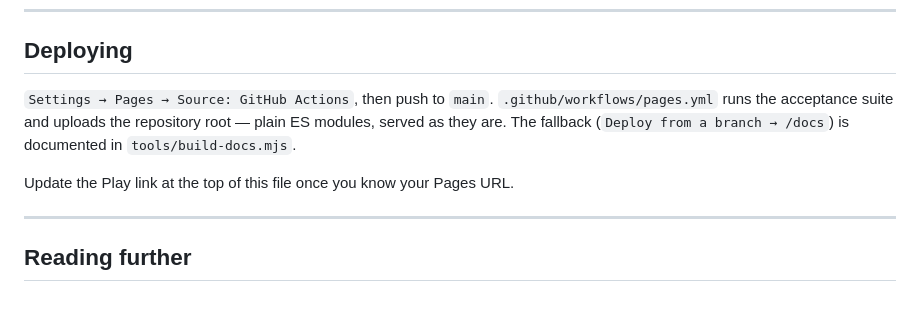
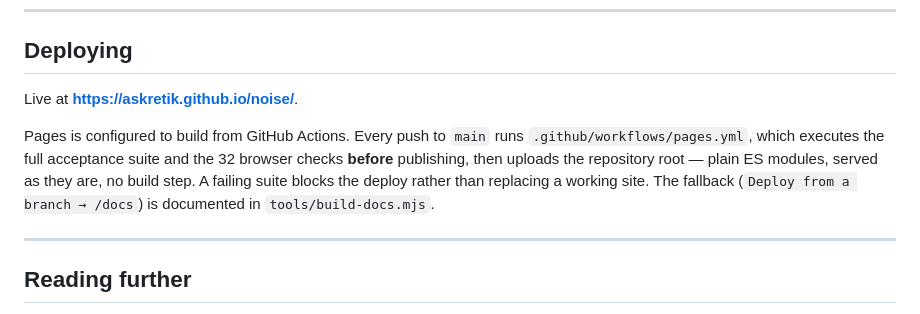
Before and after one commit to ASKretik/noise, a Markdown page: README.md, the part around one of its changes. Drawn GitHub-style.

Commit message:
README: point at the live Pages URL
Co-Authored-By: Claude Opus 5 <noreply@anthropic.com>

```diff
--- a/README.md
+++ b/README.md
@@ -149,12 +149,14 @@ failed**:
 
 ## Deploying
 
-`Settings → Pages → Source: GitHub Actions`, then push to `main`.
-`.github/workflows/pages.yml` runs the acceptance suite and uploads the repository root —
-plain ES modules, served as they are. The fallback (`Deploy from a branch → /docs`) is
-documented in `tools/build-docs.mjs`.
+Live at **https://askretik.github.io/noise/**.
 
-Update the Play link at the top of this file once you know your Pages URL.
+Pages is configured to build from GitHub Actions. Every push to `main` runs
+`.github/workflows/pages.yml`, which executes the full acceptance suite and the 32 browser
+checks **before** publishing, then uploads the repository root — plain ES modules, served
+as they are, no build step. A failing suite blocks the deploy rather than replacing a
+working site. The fallback (`Deploy from a branch → /docs`) is documented in
+`tools/build-docs.mjs`.
 
 ---
 
```
Also changed, not shown: other parts of README.md (+1 -1 lines).
